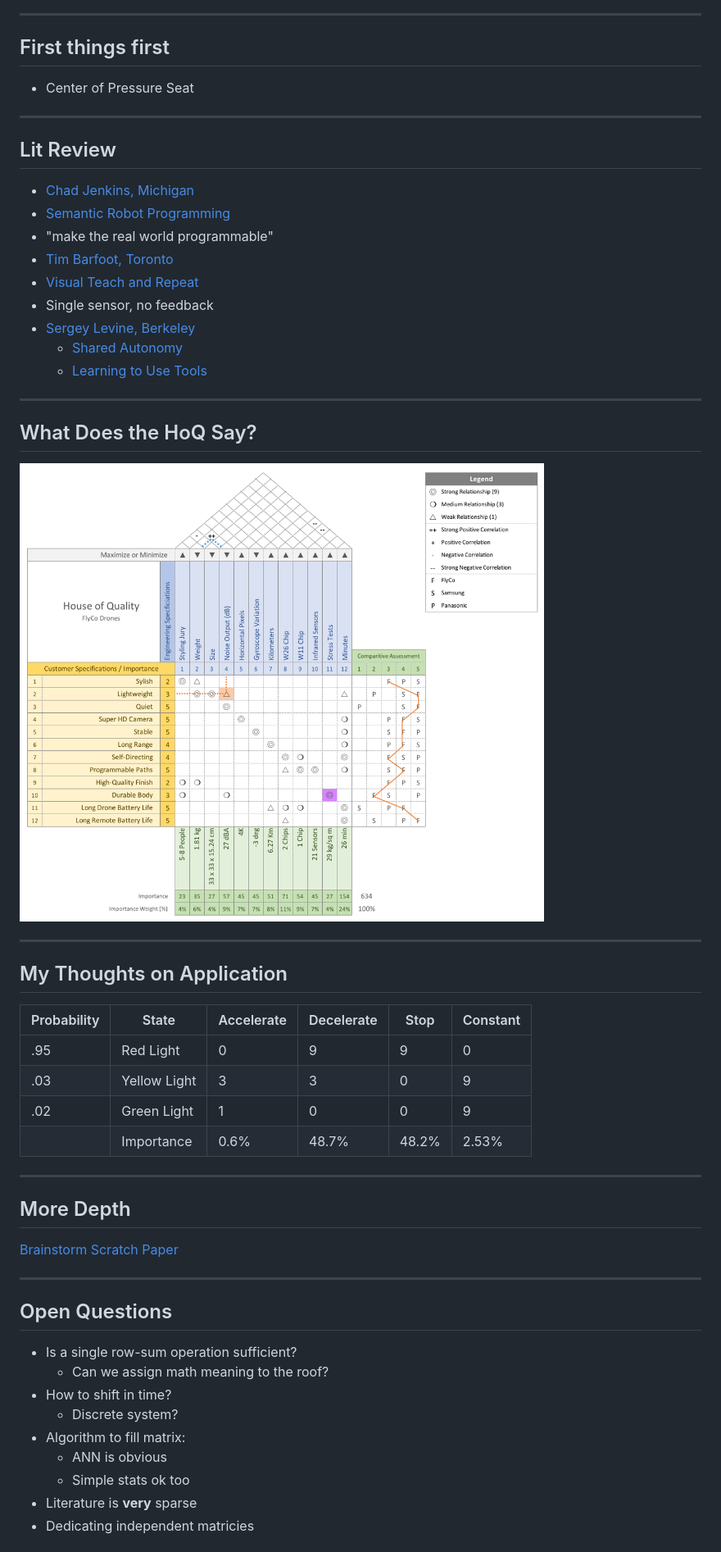
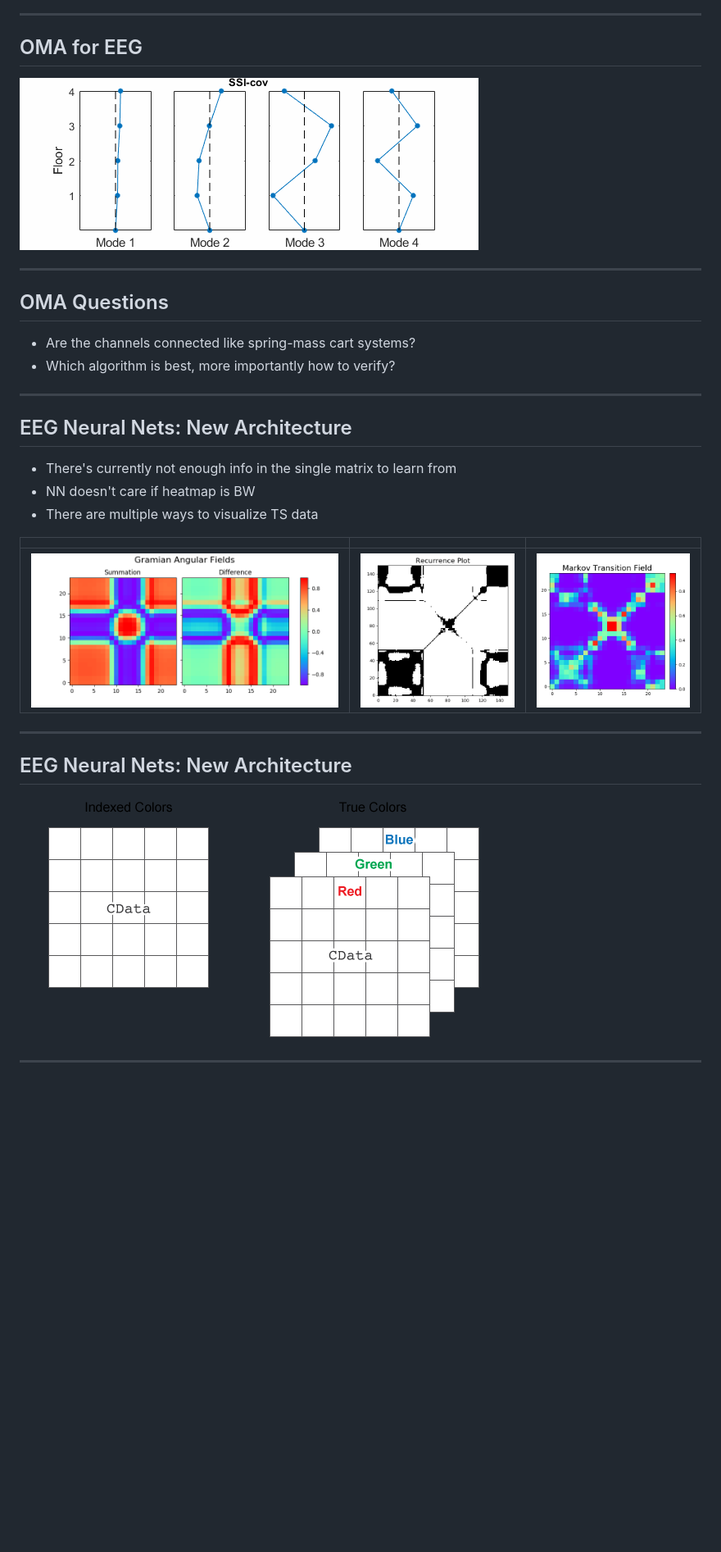
Before and after one commit to tdgriffith/bi-weekly_notes, a Markdown page: docs/hoq_intro.md, the part around one of its changes. Shown at 82% size. GitHub-like rendering; pictures changed too: docs/img/OMA.gif (added), docs/img/gaf.png (added), docs/img/mtf.png (added); blank space fills up the shorter version.

Commit message:
bi-weekly update

```diff
--- a/docs/hoq_intro.md
+++ b/docs/hoq_intro.md
@@ -12,66 +12,41 @@ November 13, 2019
 
 <!-- .slide: data-background="#767171" class="dark" -->
 
-## First things first
+## OMA for EEG
 
-- Center of Pressure Seat
+<img src="img/OMA.gif" alt="HoQ Overview" style="width:800px;">
 
 ---
 
 
 <!-- .slide: data-background="#767171" class="dark" -->
 
-## Lit Review
-- [Chad Jenkins, Michigan](https://web.eecs.umich.edu/~ocj/)
- - [Semantic Robot Programming](https://www.youtube.com/watch?v=ZJLD_6v88KA&feature=youtu.be)
- - "make the real world programmable"
-- [Tim Barfoot, Toronto](http://asrl.utias.utoronto.ca/~tdb/)
- - [Visual Teach and Repeat](https://www.youtube.com/watch?time_continue=3&v=udI328uO7Qg)
- - Single sensor, no feedback
-- [Sergey Levine, Berkeley](https://people.eecs.berkeley.edu/~svlevine/)
-  - [Shared Autonomy](https://bair.berkeley.edu/blog/2018/04/18/shared-autonomy/)
-  - [Learning to Use Tools](https://www.technologyreview.com/s/613304/a-robot-has-figured-out-how-to-use-tools/)
+## OMA Questions
+- Are the channels connected like spring-mass cart systems?
+- Which algorithm is best, more importantly how to verify?
 
 ---
 
 <!-- .slide: data-background="#767171" class="dark" -->
 
 
-## What Does the HoQ Say?
- <img src="img/hoq.png" alt="HoQ Overview" style="width:800px;">
+## EEG Neural Nets: New Architecture
+- There's currently not enough info in the single matrix to learn from
+- NN doesn't care if heatmap is BW
+- There are multiple ways to visualize TS data
+
+| | | |
+|:-------------------------:|:-------------------------:|:-------------------------:|
+|<img width="1604" alt="gaf" src="img/gaf.png">  |  <img width="1604" alt="rp" src="img/rp.png">|<img width="1604" alt="mtf" src="img/mtf.png">|
+
 
 ---
 
 <!-- .slide: data-background="#767171" class="dark" -->
 
-## My Thoughts on Application
-| Probability | State        | Accelerate | Decelerate | Stop  | Constant |
-|-------------|--------------|------------|------------|-------|----------|
-|  .95        | Red Light    | 0          | 9          | 9     | 0        |
-| .03         | Yellow Light | 3          | 3          | 0     | 9        |
-|  .02        | Green Light  | 1          | 0          | 0     |  9       |
-|             | Importance   | 0.6%       | 48.7%      | 48.2% | 2.53%    |
+## EEG Neural Nets: New Architecture
+<img src="img/rgb.png" alt="HoQ Overview" style="width:800px;">
 
 ---
 
 <!-- .slide: data-background="#767171" class="dark" -->
-
-## More Depth
-
-[Brainstorm Scratch Paper](https://docs.google.com/spreadsheets/d/1-miV_nTWT6CTp50ss_0I4ry6K127J0W6t3MZOVOl0Lc/edit?usp=sharing)
-
----
-
-<!-- .slide: data-background="#767171" class="dark" -->
-
-## Open Questions
-- Is a single row-sum operation sufficient?
-  - Can we assign math meaning to the roof?
-- How to shift in time?
-  - Discrete system?
-- Algorithm to fill matrix:
-  - ANN is obvious
-  - Simple stats ok too
-- Literature is **very** sparse
-- Dedicating independent matricies
-
```
Also changed, not shown: other parts of docs/hoq_intro.md (+3 -10 lines).
